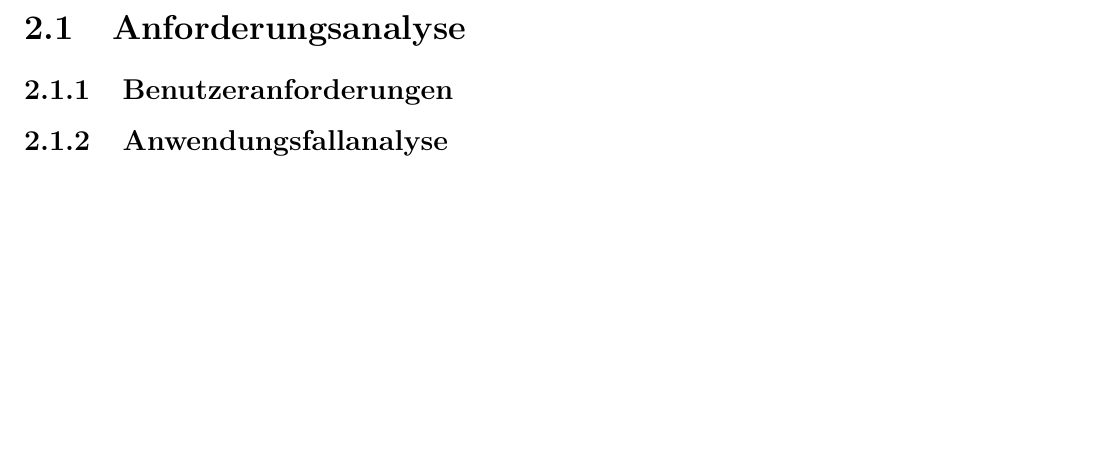
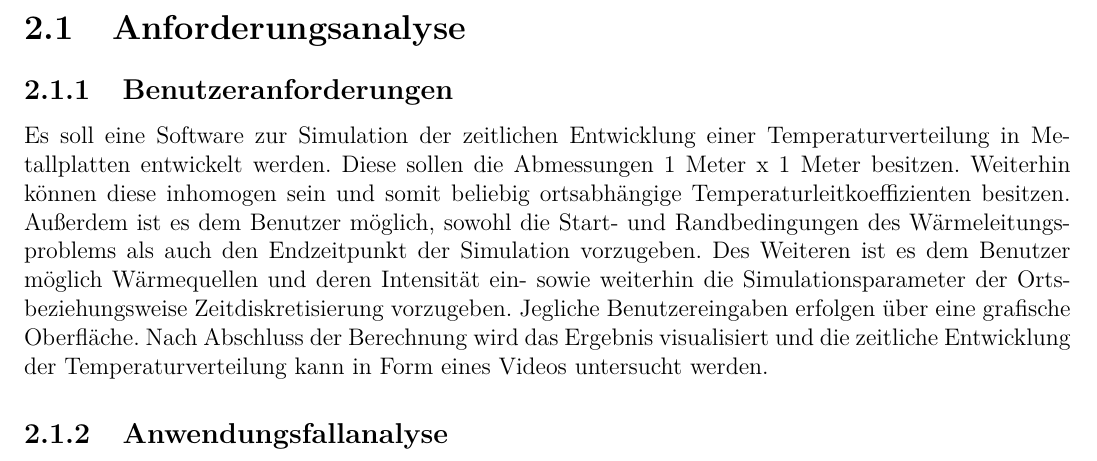
Before and after one commit to pingo95/SEP-Gruppe-11-W-rmeleitung, a LaTeX document (Dokumentation/SEP_Gruppe_11_Analyse-_und_Entwurfsdokument.tex, which reads Dokumentation/Kapitel/Kapitel_2.tex): part of page 4 of 10, cut so that both start at the same text, the shorter picture padded with empty space. Compiled offline with pdfLaTeX.

Commit message:
Kapitel 2 Benutzeranforderungen

```diff
--- a/Dokumentation/Kapitel/Kapitel_2.tex
+++ b/Dokumentation/Kapitel/Kapitel_2.tex
@@ -2,6 +2,10 @@
 \section{Anforderungsanalyse}
 
 \subsection{Benutzeranforderungen}
+
+Es soll eine Software zur Simulation der zeitlichen Entwicklung einer Temperaturverteilung in Metallplatten entwickelt werden. Diese sollen die Abmessungen 1 Meter x 1 Meter besitzen. Weiterhin können diese inhomogen sein und somit beliebig ortsabhängige Temperaturleitkoeffizienten besitzen. Außerdem ist es dem Benutzer möglich, sowohl die Start- und Randbedingungen des Wärmeleitungsproblems als auch den Endzeitpunkt der Simulation vorzugeben. Des Weiteren ist es dem Benutzer möglich Wärmequellen und deren Intensität ein- sowie weiterhin die Simulationsparameter der Orts- beziehungsweise Zeitdiskretisierung vorzugeben. Jegliche Benutzereingaben erfolgen über eine grafische Oberfläche. Nach Abschluss der Berechnung wird das Ergebnis visualisiert und die zeitliche Entwicklung der Temperaturverteilung kann in Form eines Videos untersucht werden.
+
+%Optional:	Minimierungsproblem „Parameter-Fitting der Wärmeleitkoeffizienten“ im Sinne kleinster Fehlerquadrate lösen, dabei finite Differenzen/automatisches Differenzieren (dco) benutzen.
 
 \subsection{Anwendungsfallanalyse} \label{Kapitel Use Case Analyse}
 
```
Also changed, not shown: Dokumentation/SEP_Gruppe_11_Analyse-_und_Entwurfsdokument.pdf.
